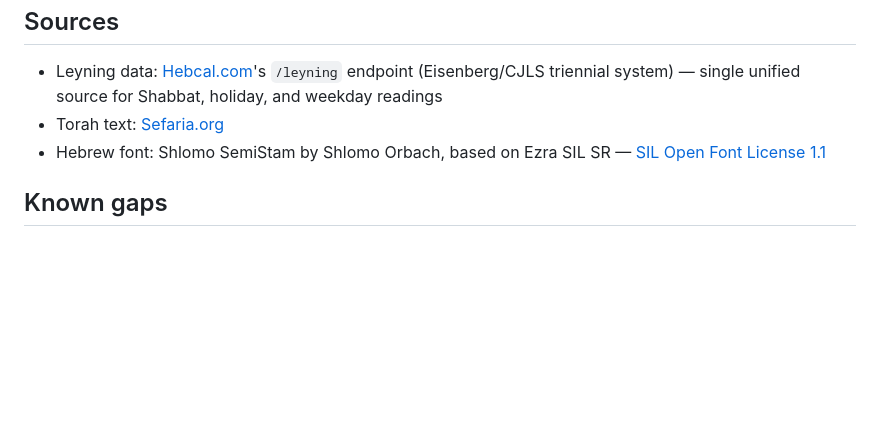
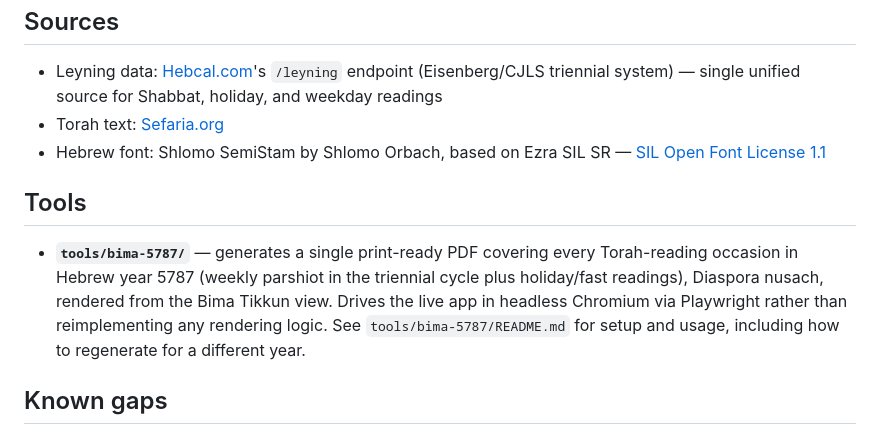
Before and after one commit to davidschapiro/tikkun-generator, a Markdown page: README.md, the part around the change. GitHub-like rendering; blank space fills up the shorter version.

```diff
--- a/README.md
+++ b/README.md
@@ -78,6 +78,10 @@ A web tool for Ba'alei Kriyah and anyone who wants to practice Torah reading. En
 - Torah text: [Sefaria.org](https://sefaria.org)
 - Hebrew font: Shlomo SemiStam by Shlomo Orbach, based on Ezra SIL SR — [SIL Open Font License 1.1](https://scripts.sil.org/OFL)
 
+## Tools
+
+- **`tools/bima-5787/`** — generates a single print-ready PDF covering every Torah-reading occasion in Hebrew year 5787 (weekly parshiot in the triennial cycle plus holiday/fast readings), Diaspora nusach, rendered from the Bima Tikkun view. Drives the live app in headless Chromium via Playwright rather than reimplementing any rendering logic. See `tools/bima-5787/README.md` for setup and usage, including how to regenerate for a different year.
+
 ## Known gaps
 
 - A setuma can occasionally still land at a line edge on a tight column — accepted as permanent, glyph stays in both columns
```
Also changed, not shown: AGENTS.md (+63 -1 lines).
